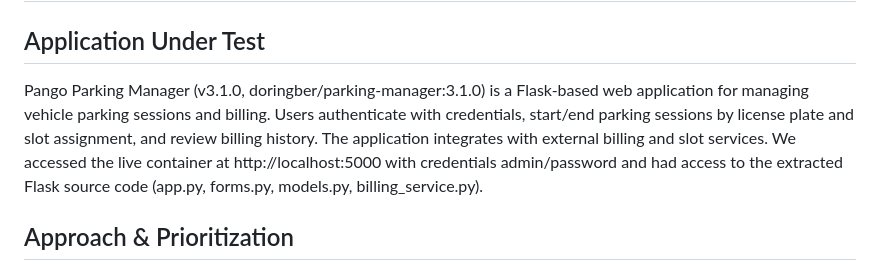
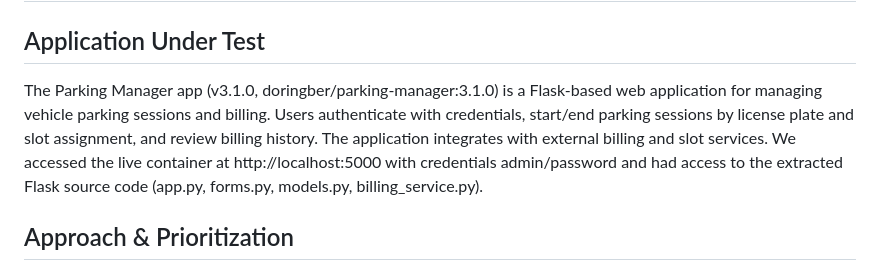
Before and after one commit to Uzi-Cohen/parking-app-e2e-tests, a Markdown page: test-plan.md, the part around the change. GitHub-like rendering.

```diff
--- a/test-plan.md
+++ b/test-plan.md
@@ -2,7 +2,7 @@
 
 ## Application Under Test
 
-Pango Parking Manager (v3.1.0, doringber/parking-manager:3.1.0) is a Flask-based web application for managing vehicle parking sessions and billing. Users authenticate with credentials, start/end parking sessions by license plate and slot assignment, and review billing history. The application integrates with external billing and slot services. We accessed the live container at http://localhost:5000 with credentials admin/password and had access to the extracted Flask source code (app.py, forms.py, models.py, billing_service.py).
+The Parking Manager app (v3.1.0, doringber/parking-manager:3.1.0) is a Flask-based web application for managing vehicle parking sessions and billing. Users authenticate with credentials, start/end parking sessions by license plate and slot assignment, and review billing history. The application integrates with external billing and slot services. We accessed the live container at http://localhost:5000 with credentials admin/password and had access to the extracted Flask source code (app.py, forms.py, models.py, billing_service.py).
 
 ## Approach & Prioritization
 
```
Also changed, not shown: ai-reflection.md (+1 -1 lines).
